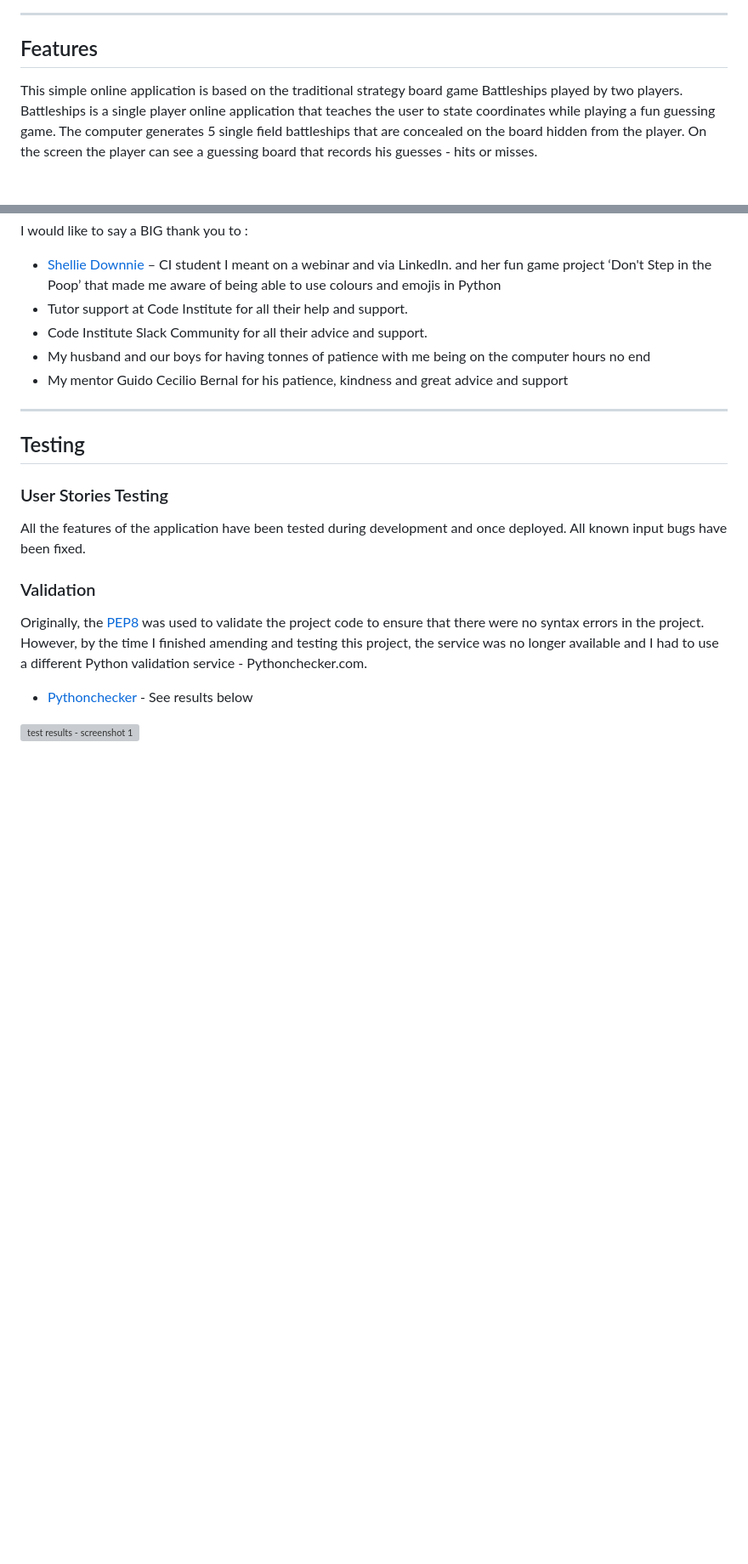
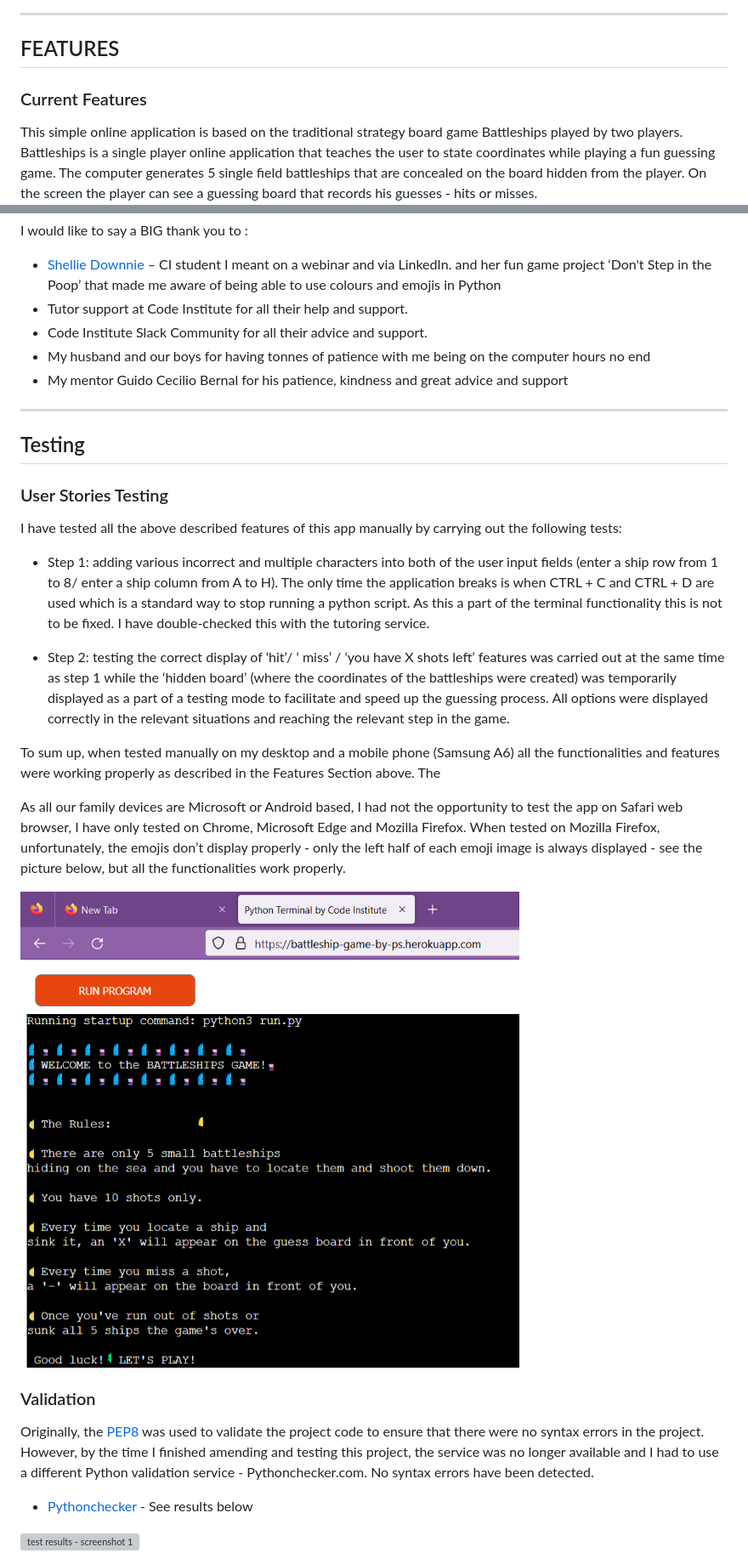
Before and after one commit to Code-Institute-Submissions/psnaz-battleships-game_DecResub, a Markdown page: README.md, 2 parts joined by grey strips. Shown: that part at 85% size. GitHub-like rendering; pictures changed too: docs/images/firefox-test.png (added); blank space fills up the shorter version; grey boxes are pictures that could not be loaded.

Commit message:
Amend Readme - testing and validation

```diff
--- a/README.md
+++ b/README.md
@@ -54,7 +54,9 @@ This game consist of one page which is the terminal page. The terminal page is n
 
 -----
 
-## Features
+## FEATURES
+
+### Current Features
 
 This simple online application is based on the traditional strategy board game Battleships played by two players. Battleships is a single player online application that teaches the user to state coordinates while playing a fun guessing game. The computer generates 5 single field battleships that are concealed on the board hidden from the player. On the screen the player can see a guessing board that records his guesses - hits or misses.
 
@@ -191,11 +195,24 @@ I would like to say a BIG thank you to :
 
 ### User Stories Testing
 
-All the features of the application have been tested during development and once deployed. All known input bugs have been fixed.
+
+I have tested all the above described features of this app manually by carrying out the following tests:
+
+- Step 1: adding various incorrect and multiple characters into both of the user input fields (enter a ship row from 1 to 8/ enter a ship column from A to H). The only time the application breaks is when CTRL + C and CTRL + D are used which is a standard way to stop running a python script. As this a part of the terminal functionality this is not to be fixed. I have double-checked this with the tutoring service.
+
+- Step 2: testing the correct display of ‘hit’/ ‘ miss’ / ‘you have X shots left’ features was carried out at the same time as step 1 while the ‘hidden board’ (where the coordinates of the battleships were created) was temporarily displayed as a part of a testing mode to facilitate and speed up the guessing process. All options were displayed correctly in the relevant situations and reaching the relevant step in the game.
+
+To sum up, when tested manually on my desktop and a mobile phone (Samsung A6) all the functionalities and features were working properly as described in the Features Section above.
+The
+
+As all our family devices are Microsoft or Android based, I had not the opportunity to test the app on Safari web browser, I have only tested on Chrome, Microsoft Edge and Mozilla Firefox. When tested on Mozilla Firefox, unfortunately, the emojis don’t display properly - only the left half of each emoji image is always displayed - see the picture below, but all the functionalities work properly.
+
+![Firefox test results](docs/images/firefox-test.png)
+
 
 ### Validation
 
-Originally, the [PEP8](http://pep8online.com/) was used to validate the project code to ensure that there were no syntax errors in the project. However, by the time I finished amending and testing this project, the service was no longer available and I had to use a different Python validation service - Pythonchecker.com.
+Originally, the [PEP8](http://pep8online.com/) was used to validate the project code to ensure that there were no syntax errors in the project. However, by the time I finished amending and testing this project, the service was no longer available and I had to use a different Python validation service - Pythonchecker.com. No syntax errors have been detected.
 
 - [Pythonchecker](https://www.pythonchecker.com/) - See results below
 
```
Also changed, not shown: other parts of README.md (+3 -7 lines).
